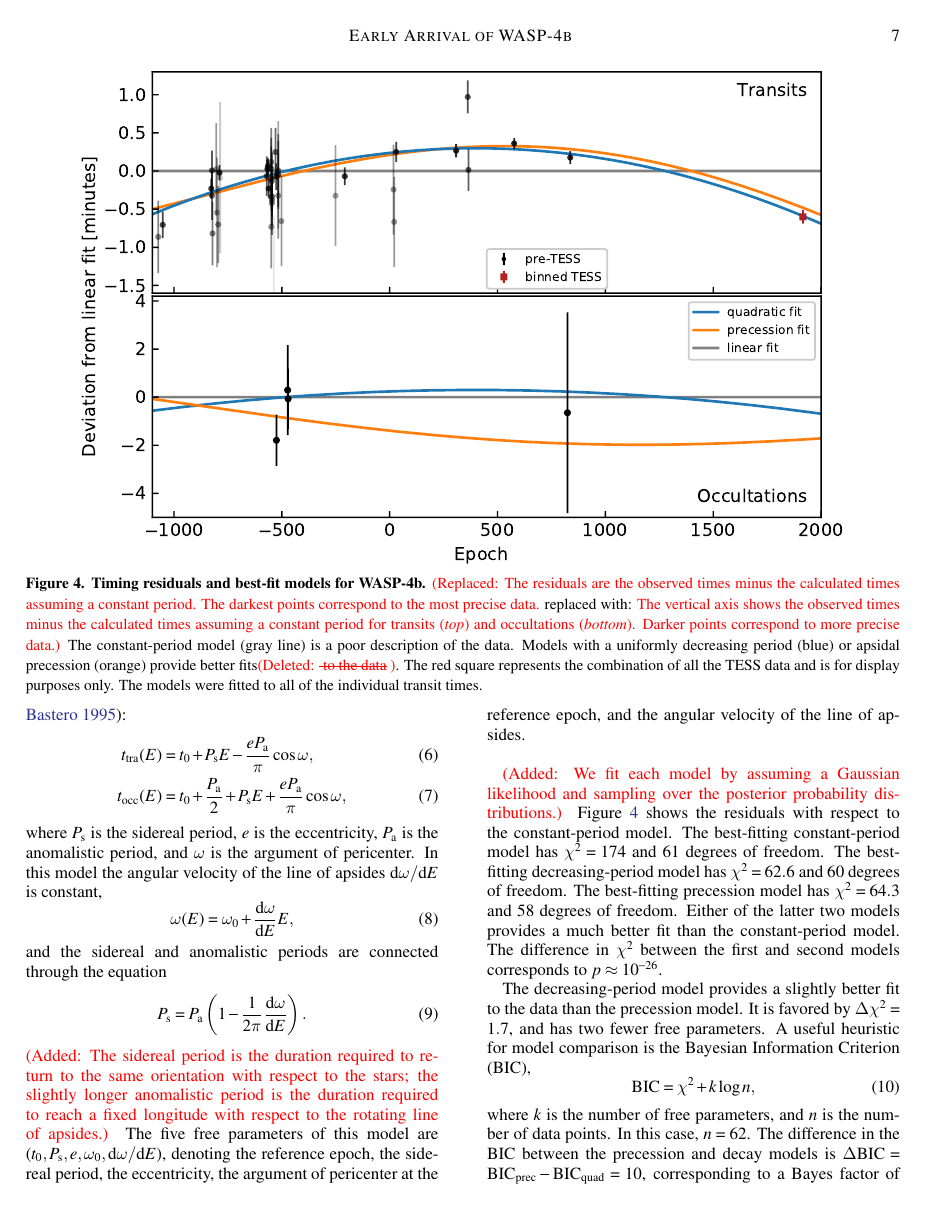
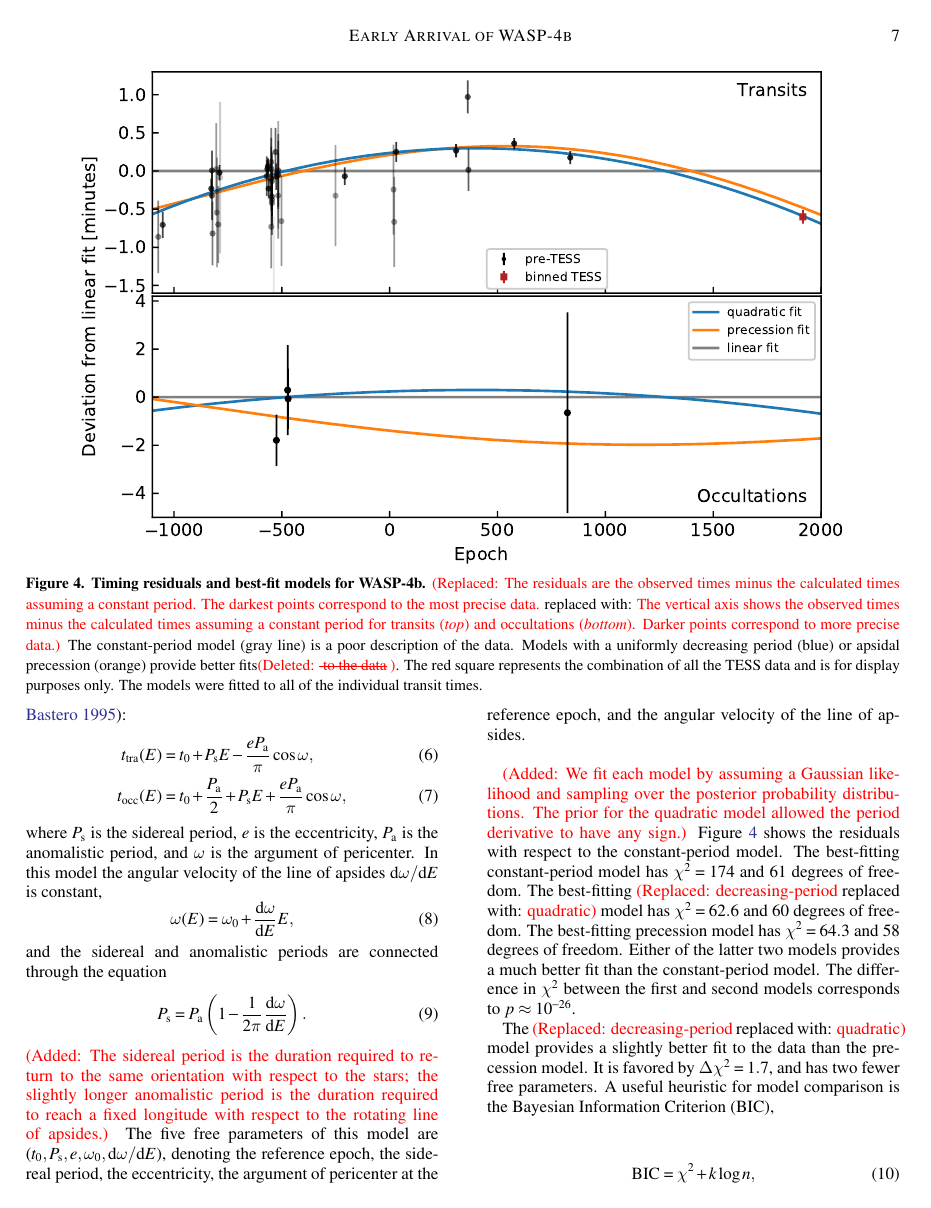
Before and after one commit to lgbouma/WASP-4b_anomaly, a LaTeX paper (paper/ms.tex): page 7 of 23. Compiled offline with pdfLaTeX; a LaTeX package or settings file that is missing is left out.

Commit message:
minor paper updates

```diff
--- a/paper/ms.tex
+++ b/paper/ms.tex
@@ -718,18 +724,19 @@ sidereal period, the eccentricity, the argument of pericenter at the
 reference epoch, and the angular velocity of the line of apsides.
 
 \added{We fit each model by assuming a Gaussian likelihood and sampling over
-the posterior probability distributions.}
+the posterior probability distributions. The prior for the quadratic
+model allowed the period derivative to have any sign.}
 Figure~\ref{fig:times} shows the residuals with respect to the
 constant-period model.  The best-fitting constant-period model has
 $\chi^2 = 174$ and 61 degrees of freedom.  The best-fitting
-decreasing-period model has $\chi^2 = 62.6$ and 60 degrees of freedom.
+\replaced{decreasing-period}{quadratic} model has $\chi^2 = 62.6$ and 60 degrees of freedom.
 The best-fitting precession model has $\chi^2 = 64.3$ and 58 degrees
 of freedom.  Either of the latter two models provides a much better
 fit than the constant-period model.  The difference in $\chi^2$
 between the first and second models corresponds to $p \approx
 10^{-26}$.
 
-The decreasing-period model provides a slightly better fit to the data
+The \replaced{decreasing-period}{quadratic} model provides a slightly better fit to the data
 than the precession model.  It is favored by $\Delta \chi^2 = 1.7$,
 and has two fewer free parameters.  A useful heuristic for model
 comparison is the Bayesian Information Criterion (BIC),
```
Also changed, not shown: paper/ms.tex (10 more changed lines).
